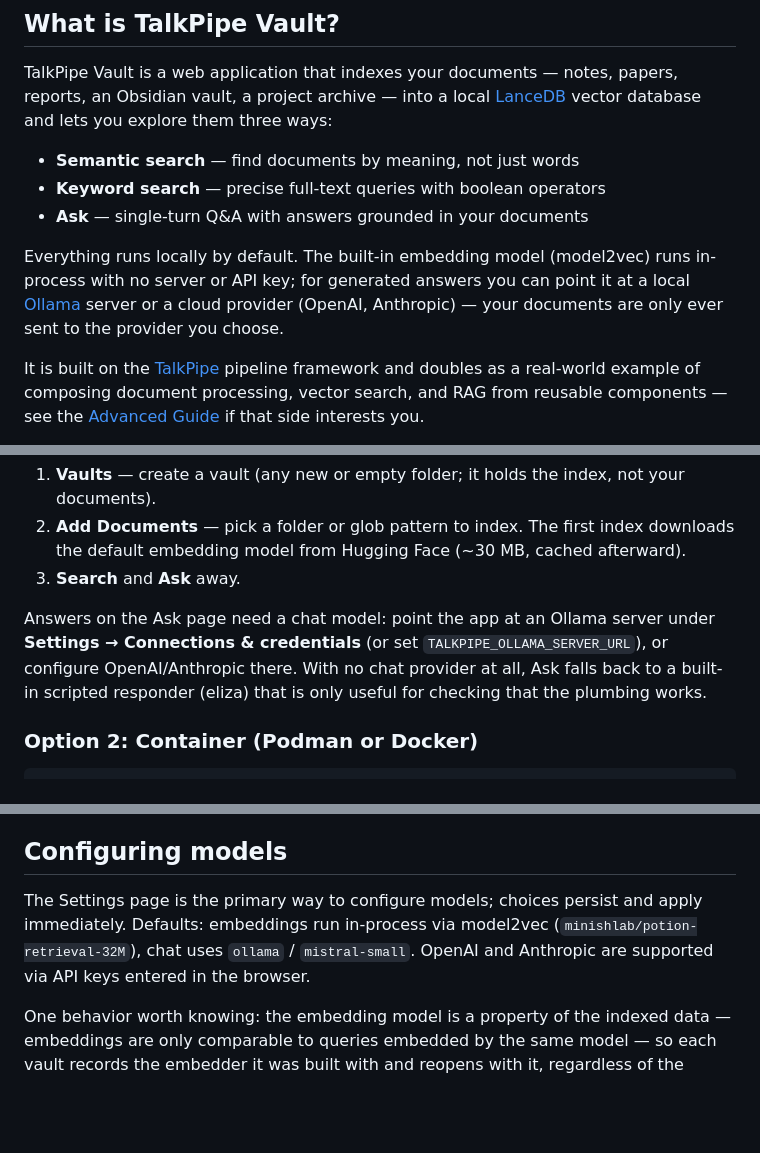
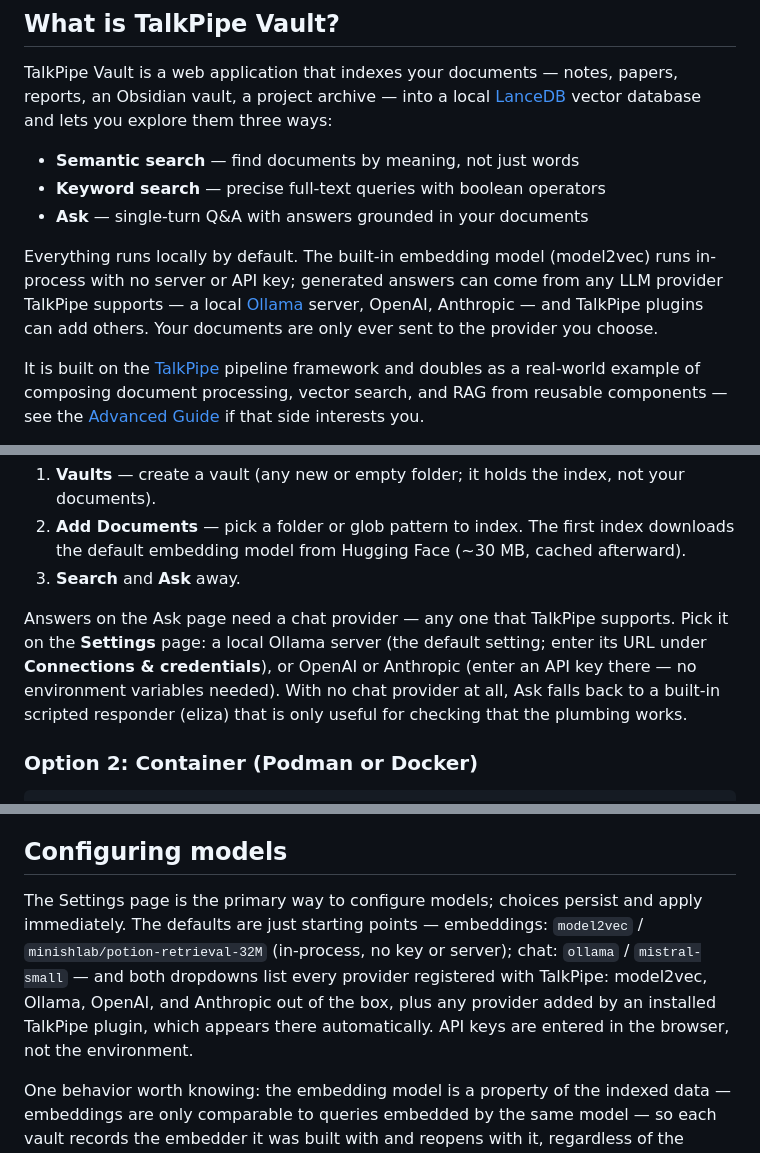
Before and after one commit to sandialabs/talkpipe-vault, a Markdown page: README.md, 3 parts joined by grey strips. Drawn GitHub-style; blank space fills up the shorter version.

Commit message:
De-emphasize Ollama: any TalkPipe provider works for chat
The README read as if Ollama were required. Make clear that Ollama is
only the default chat setting, that any provider TalkPipE supports works
(model2vec, Ollama, OpenAI, Anthropic out of the box), and that TalkPipe
plugins registering additional providers appear in the Settings
dropdowns automatically.

```diff
--- a/README.md
+++ b/README.md
@@ -29,10 +29,10 @@ three ways:
 - **Ask** — single-turn Q&A with answers grounded in your documents
 
 Everything runs locally by default. The built-in embedding model (model2vec)
-runs in-process with no server or API key; for generated answers you can point
-it at a local [Ollama](https://ollama.com/) server or a cloud provider
-(OpenAI, Anthropic) — your documents are only ever sent to the provider you
-choose.
+runs in-process with no server or API key; generated answers can come from
+any LLM provider TalkPipe supports — a local [Ollama](https://ollama.com/)
+server, OpenAI, Anthropic — and TalkPipe plugins can add others. Your
+documents are only ever sent to the provider you choose.
 
 It is built on the [TalkPipe](https://github.com/sandialabs/talkpipe)
 pipeline framework and doubles as a real-world example of composing document
@@ -64,11 +64,12 @@ Open http://127.0.0.1:8002, then:
    cached afterward).
 3. **Search** and **Ask** away.
 
-Answers on the Ask page need a chat model: point the app at an Ollama server
-under **Settings → Connections & credentials** (or set
-`TALKPIPE_OLLAMA_SERVER_URL`), or configure OpenAI/Anthropic there. With no
-chat provider at all, Ask falls back to a built-in scripted responder
-(eliza) that is only useful for checking that the plumbing works.
+Answers on the Ask page need a chat provider — any one that TalkPipe
+supports. Pick it on the **Settings** page: a local Ollama server (the
+default setting; enter its URL under **Connections & credentials**), or
+OpenAI or Anthropic (enter an API key there — no environment variables
+needed). With no chat provider at all, Ask falls back to a built-in scripted
+responder (eliza) that is only useful for checking that the plumbing works.
 
 ### Option 2: Container (Podman or Docker)
 
@@ -136,10 +139,13 @@ A compose service and instructions for deriving your own customized image
 ## Configuring models
 
 The Settings page is the primary way to configure models; choices persist
-and apply immediately. Defaults: embeddings run in-process via
-model2vec (`minishlab/potion-retrieval-32M`), chat uses `ollama` /
-`mistral-small`. OpenAI and Anthropic are supported via API keys entered in
-the browser.
+and apply immediately. The defaults are just starting points — embeddings:
+`model2vec` / `minishlab/potion-retrieval-32M` (in-process, no key or
+server); chat: `ollama` / `mistral-small` — and both dropdowns list every
+provider registered with TalkPipe: model2vec, Ollama, OpenAI, and Anthropic
+out of the box, plus any provider added by an installed TalkPipe plugin,
+which appears there automatically. API keys are entered in the browser, not
+the environment.
 
 One behavior worth knowing: the embedding model is a property of the indexed
 data — embeddings are only comparable to queries embedded by the same model —
```
Also changed, not shown: other parts of README.md (+4 -2 lines), docs/ADVANCED.md (+5 -0 lines).
